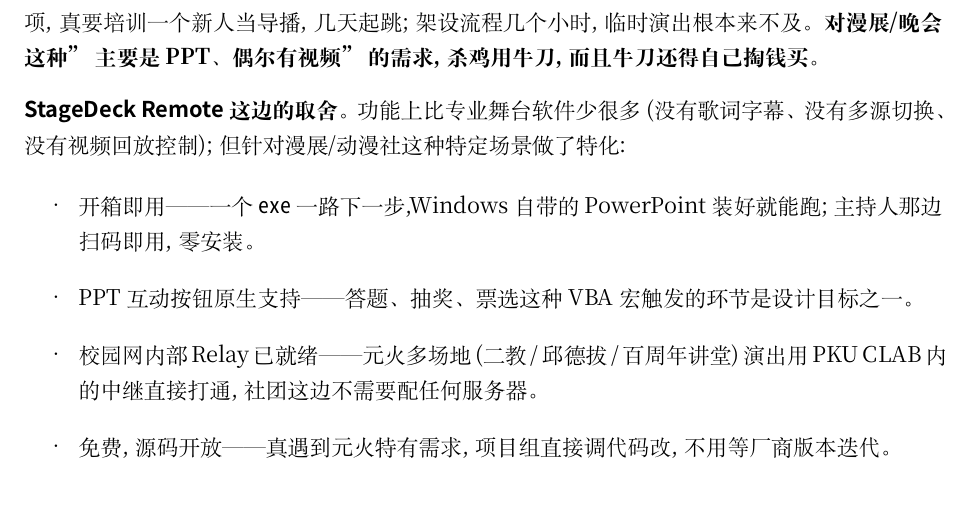
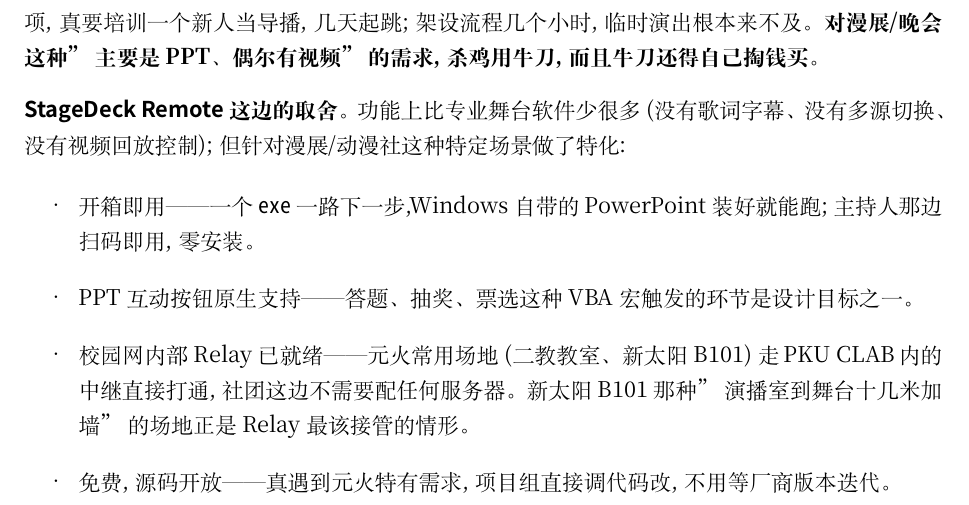
Before and after one commit to Renko6626/StageDeckRemote, a LaTeX document (docs/whitepaper/main.tex, which reads docs/whitepaper/sections/02b-comparison.tex): part of page 7 of 19, cut so that both start at the same text. Compiled offline with XeLaTeX.

Commit message:
docs(whitepaper): 修正元火场地名 — 二教教室 + 新太阳 B101
之前 02b-comparison.tex 列的 "二教 / 邱德拔 / 百周年讲堂" 不对。邱德拔
和百周年讲堂是 PKU 大型音乐会/演讲场,不是元火的实际工作场地。

元火真正用的两类场地:
  - 二教教室:小场,classroom 布置
  - 新太阳 B101:有真舞台、有演播室的大头场地 —— Relay 物理覆盖动机
    最该接管的情形(演播室到舞台十几米加墙+电子设备)就发生在这里

文案补一句把这层因果讲出来,跟 04-deployment 里 Relay 第三条触发条件
对得上。

```diff
--- a/docs/whitepaper/sections/02b-comparison.tex
+++ b/docs/whitepaper/sections/02b-comparison.tex
@@ -13,7 +13,7 @@
 \begin{itemize}
   \item 开箱即用 —— 一个 \texttt{exe} 一路下一步,Windows 自带的 PowerPoint 装好就能跑;主持人那边扫码即用,零安装。
   \item PPT 互动按钮原生支持 —— 答题、抽奖、票选这种 VBA 宏触发的环节是设计目标之一。
-  \item 校园网内部 Relay 已就绪 —— 元火多场地(二教 / 邱德拔 / 百周年讲堂)演出用\,PKU CLAB\,内的中继直接打通,社团这边不需要配任何服务器。
+  \item 校园网内部 Relay 已就绪 —— 元火常用场地(二教教室、新太阳 B101)走\,PKU CLAB\,内的中继直接打通,社团这边不需要配任何服务器。新太阳 B101 那种"演播室到舞台十几米加墙"的场地正是 Relay 最该接管的情形。
   \item 免费,源码开放 —— 真遇到元火特有需求,项目组直接调代码改,不用等厂商版本迭代。
 \end{itemize}
 
```
